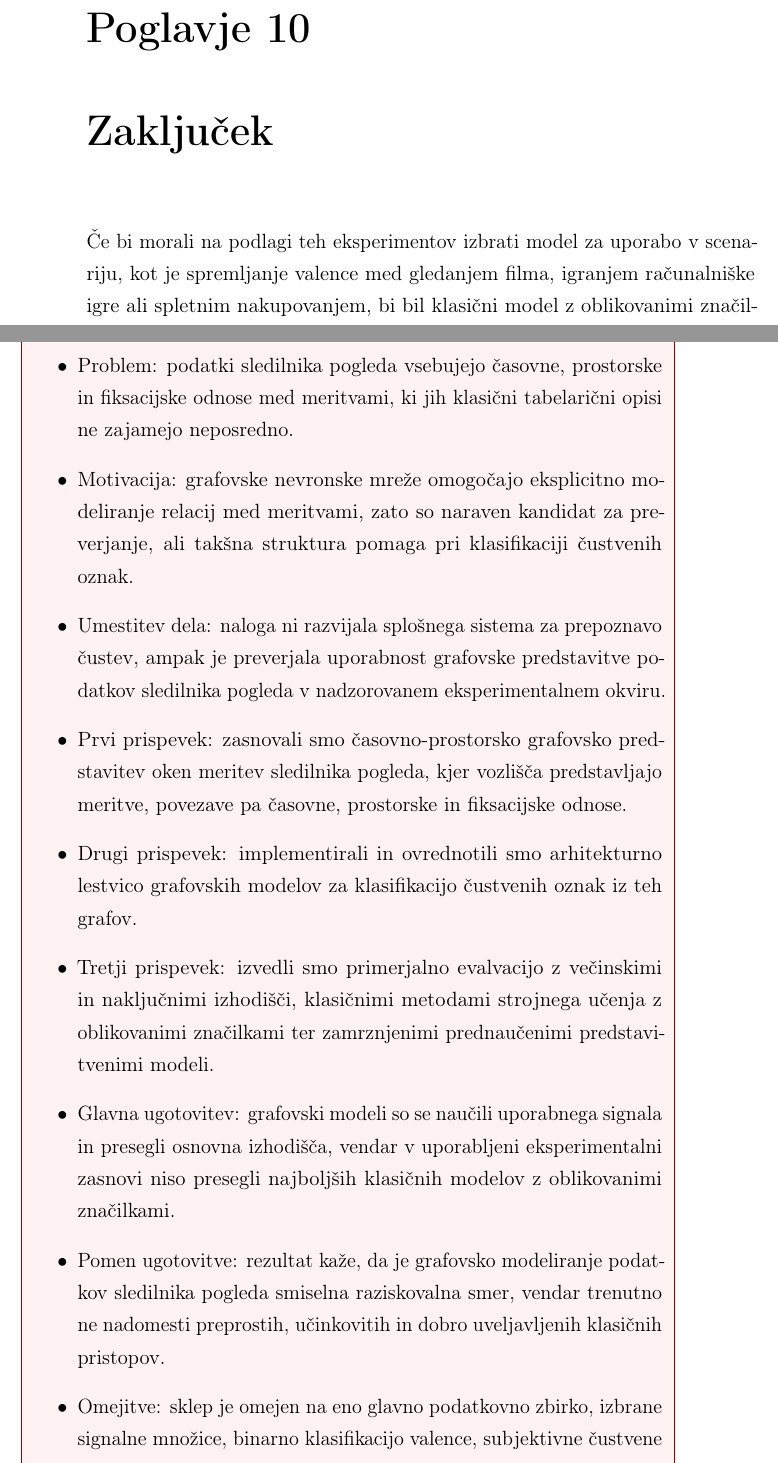
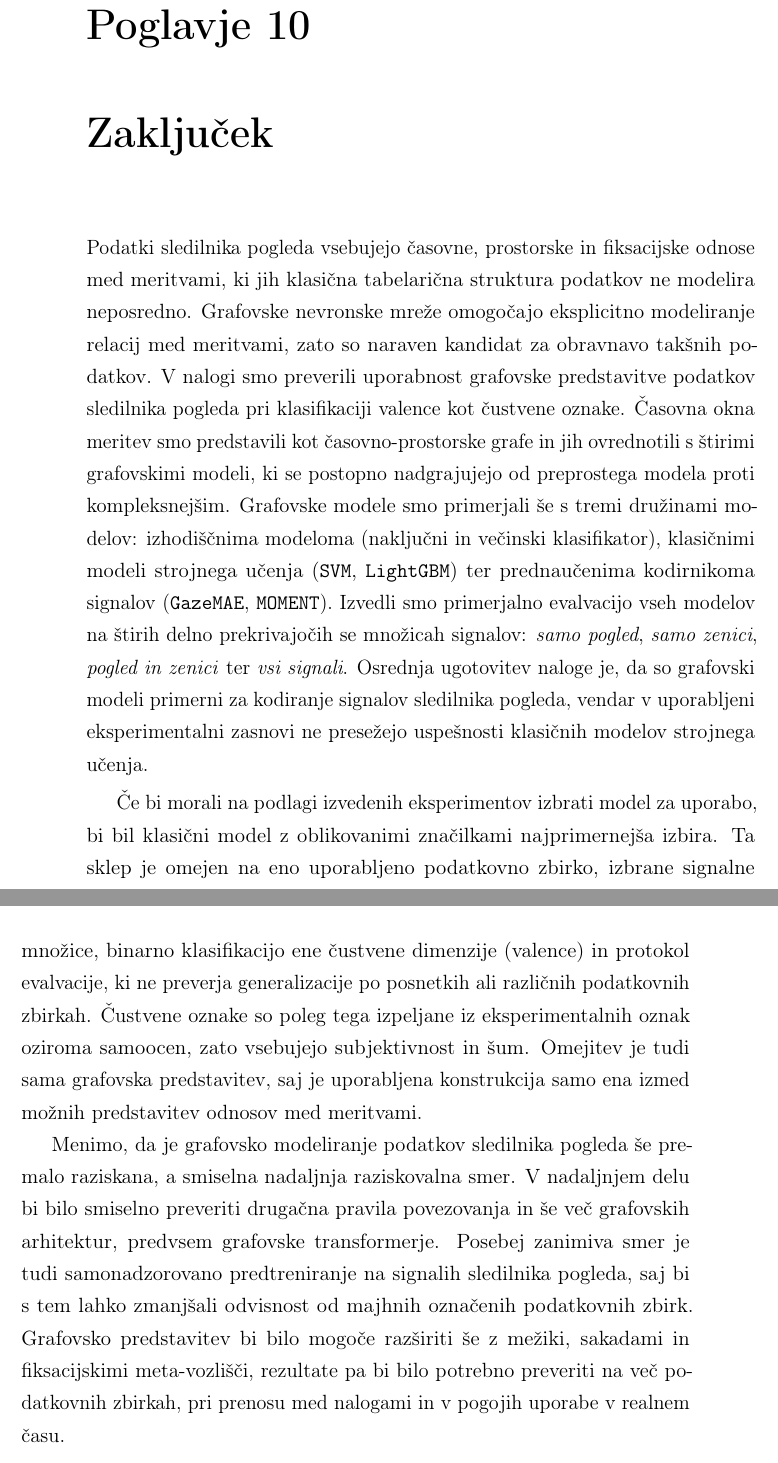
Before and after one commit to Space0code/diploma-latex, a LaTeX thesis (diploma.tex, which reads poglavja/10_zakljucek.tex): two parts of pages 73 and 74 of 97, joined at a grey line, cut so that both start at the same text. Compiled offline with pdfLaTeX.

Commit message:
P10 Zakljucek DONE

```diff
--- a/poglavja/10_zakljucek.tex
+++ b/poglavja/10_zakljucek.tex
@@ -1,9 +1,17 @@
 \chapter{Zaključek}
 \label{sec:zakljucek}
 
+Podatki sledilnika pogleda vsebujejo časovne, prostorske in fiksacijske odnose med meritvami, ki jih klasična tabelarična struktura podatkov ne modelira neposredno.
+Grafovske nevronske mreže omogočajo eksplicitno modeliranje relacij med meritvami, zato so naraven kandidat za obravnavo takšnih podatkov.
+V nalogi smo preverili uporabnost grafovske predstavitve podatkov sledilnika pogleda pri klasifikaciji valence kot čustvene oznake.
+Časovna okna meritev smo predstavili kot časovno-prostorske grafe in jih ovrednotili s štirimi grafovskimi modeli, ki se postopno nadgrajujejo od preprostega modela proti kompleksnejšim.
+Grafovske modele smo primerjali še s tremi družinami modelov: izhodiščnima modeloma (naključni in večinski klasifikator), klasičnimi modeli strojnega učenja (\ModelName{SVM}, \ModelName{LightGBM}) ter prednaučenima kodirnikoma signalov (\ModelName{GazeMAE}, \ModelName{MOMENT}).
+Izvedli smo primerjalno evalvacijo vseh modelov na štirih delno prekrivajočih se množicah signalov: \emph{samo pogled}, \emph{samo zenici}, \emph{pogled in zenici} ter \emph{vsi signali}.
+Osrednja ugotovitev naloge je, da so grafovski modeli primerni za kodiranje signalov sledilnika pogleda, vendar v uporabljeni eksperimentalni zasnovi ne presežejo uspešnosti klasičnih modelov strojnega učenja.
 
 
-Če bi morali na podlagi teh eksperimentov izbrati model za uporabo v scenariju, kot je spremljanje valence med gledanjem filma, igranjem računalniške igre ali spletnim nakupovanjem, bi bil klasični model z oblikovanimi značilkami najprimernejša izbira.
-Ugotovitev je seveda omejena z eno uporabljeno podatkovno množico, uporabljenimi signali, protokol evalvacije -- izvedli smo samo prečno preverjanje po subjektih, ne pa tudi po posnetkih ali različnih podatkovnih množicah. V prihodnosti bi lahko preizkusili tudi učenje in uporabo v realnem času, ki prinese kopico novih izivov.
-\END_NOTE{Prestavi v zaključek}
+Če bi morali na podlagi izvedenih eksperimentov izbrati model za uporabo, bi bil klasični model z oblikovanimi značilkami najprimernejša izbira.
+Ta sklep je omejen na eno uporabljeno podatkovno zbirko, izbrane signalne množice, binarno klasifikacijo ene čustvene dimenzije (valence) in protokol evalvacije, ki ne preverja generalizacije po posnetkih ali različnih podatkovnih zbirkah.
+Čustvene oznake so poleg tega izpeljane iz eksperimentalnih oznak oziroma samoocen, zato vsebujejo subjektivnost in šum.
+Omejitev je tudi sama grafovska predstavitev, saj je uporabljena konstrukcija samo ena izmed možnih predstavitev odnosov med meritvami.
 
@@ -20,18 +18,4 @@ Ugotovitev je seveda omejena z eno uporabljeno podatkovno množico, uporabljenim
-\TODO{
-Zaključek napiši kratko, brez podpoglavij in brez ponavljanja diskusije.
-Naj bo hiter pregled diplome od začetnega problema do nadaljnjega dela.
-Predlagan vsebinski tok:
-\begin{itemize}
-    \item Problem: podatki sledilnika pogleda vsebujejo časovne, prostorske in fiksacijske odnose med meritvami, ki jih klasični tabelarični opisi ne zajamejo neposredno.
-    \item Motivacija: grafovske nevronske mreže omogočajo eksplicitno modeliranje relacij med meritvami, zato so naraven kandidat za preverjanje, ali takšna struktura pomaga pri klasifikaciji čustvenih oznak.
-    \item Umestitev dela: naloga ni razvijala splošnega sistema za prepoznavo čustev, ampak je preverjala uporabnost grafovske predstavitve podatkov sledilnika pogleda v nadzorovanem eksperimentalnem okviru.
-    \item Prvi prispevek: zasnovali smo časovno-prostorsko grafovsko predstavitev oken meritev sledilnika pogleda, kjer vozlišča predstavljajo meritve, povezave pa časovne, prostorske in fiksacijske odnose.
-    \item Drugi prispevek: implementirali in ovrednotili smo arhitekturno lestvico grafovskih modelov za klasifikacijo čustvenih oznak iz teh grafov.
-    \item Tretji prispevek: izvedli smo primerjalno evalvacijo z večinskimi in naključnimi izhodišči, klasičnimi metodami strojnega učenja z oblikovanimi značilkami ter zamrznjenimi prednaučenimi predstavitvenimi modeli.
-    \item Glavna ugotovitev: grafovski modeli so se naučili uporabnega signala in presegli osnovna izhodišča, vendar v uporabljeni eksperimentalni zasnovi niso presegli najboljših klasičnih modelov z oblikovanimi značilkami.
-    \item Pomen ugotovitve: rezultat kaže, da je grafovsko modeliranje podatkov sledilnika pogleda smiselna raziskovalna smer, vendar trenutno ne nadomesti preprostih, učinkovitih in dobro uveljavljenih klasičnih pristopov.
-    \item Omejitve: sklep je omejen na eno glavno podatkovno zbirko, izbrane signalne množice, binarno klasifikacijo valence, subjektivne čustvene oznake in uporabljeno grafovsko konstrukcijo.
-    \item Omejitve grafovske predstavitve: uporabljena predstavitev ni edina možna; drugačna pravila povezovanja, drugačne značilke, naučene povezave ali hierarhična predstavitev fiksacij bi lahko vodili do drugačnih rezultatov.
-    \item Nadaljnje delo: smiselne smeri so učenje povezav, preizkus drugih grafovskih plasti in grafovskih transformerjev, samonadzorovano predtreniranje na signalih sledilnika pogleda, uporaba mežikov in fiksacijskih meta-vozlišč ter evalvacija na več podatkovnih zbirkah oziroma v prenosu med nalogami.
-\end{itemize}
-}
+Menimo, da je grafovsko modeliranje podatkov sledilnika pogleda še premalo raziskana, a smiselna nadaljnja raziskovalna smer.
+V nadaljnjem delu bi bilo smiselno preveriti drugačna pravila povezovanja in še več grafovskih arhitektur, predvsem grafovske transformerje.
+Posebej zanimiva smer je tudi samonadzorovano predtreniranje na signalih sledilnika pogleda, saj bi s tem lahko zmanjšali odvisnost od majhnih označenih podatkovnih zbirk.
+Grafovsko predstavitev bi bilo mogoče razširiti še z mežiki, sakadami in fiksacijskimi meta-vozlišči, rezultate pa bi bilo potrebno preveriti na več podatkovnih zbirkah, pri prenosu med nalogami in v pogojih uporabe v realnem času.
```
Also changed, not shown: diploma.pdf, poglavja/10_zakljucek.tex (10 more changed lines).
